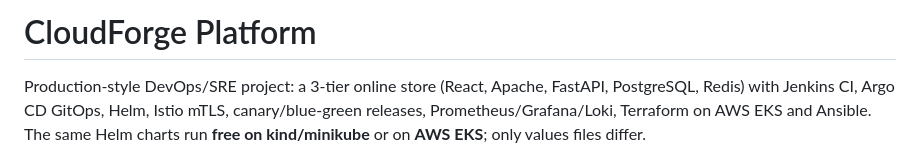
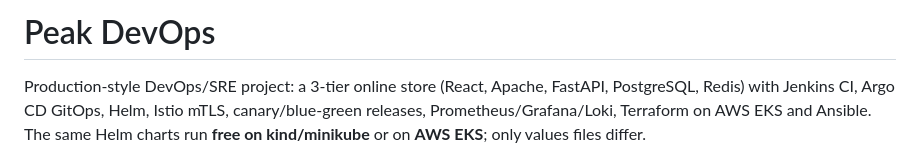
Before and after one commit to vinitpatil519/peak-DevOps, a Markdown page: README.md, the part around the change. Rendered like a GitHub page.

```diff
--- a/README.md
+++ b/README.md
@@ -1,4 +1,4 @@
-# CloudForge Platform
+# Peak DevOps
 
 Production-style DevOps/SRE project: a 3-tier online store (React, Apache, FastAPI, PostgreSQL, Redis) with Jenkins CI, Argo CD GitOps, Helm, Istio mTLS, canary/blue-green releases, Prometheus/Grafana/Loki, Terraform on AWS EKS and Ansible. The same Helm charts run **free on kind/minikube** or on **AWS EKS**; only values files differ.
 
```
